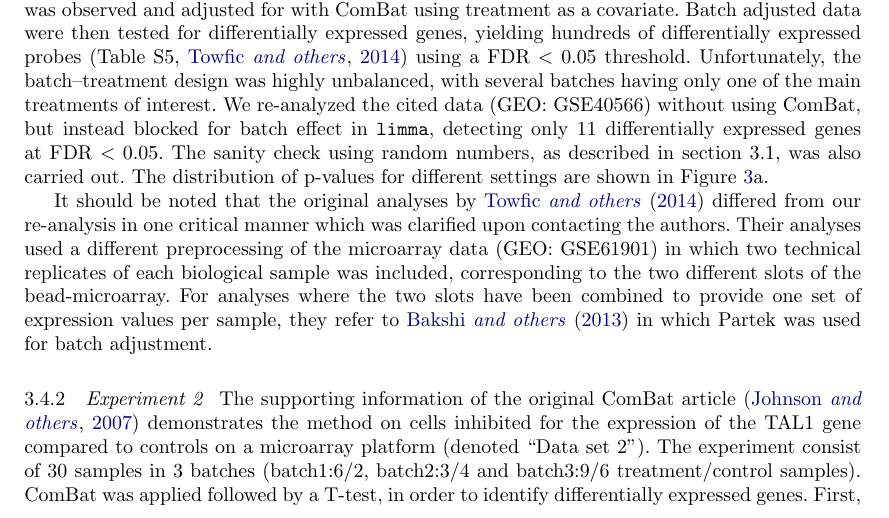
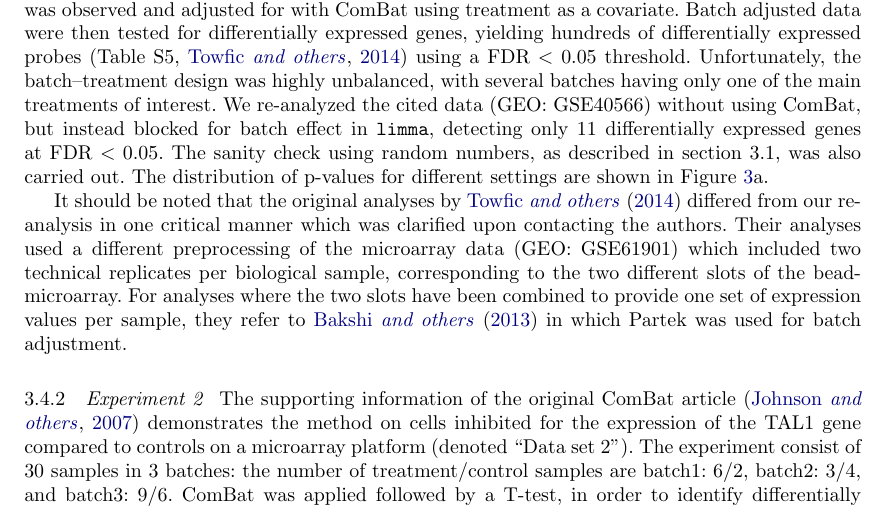
Before and after one commit to ous-uio-bioinfo-core/batch-adjust-warning-figures, a LaTeX document (tex/manuscript.tex): part of page 7 of 16, cut so that both start at the same text. Compiled offline with pdfLaTeX.

```diff
--- a/tex/manuscript.tex
+++ b/tex/manuscript.tex
@@ -266,11 +266,11 @@
 
 In an experiment described in \citet{Towfic2014}, the effect of glatiramer acetate (a medicine for multiple sclerosis) was compared to the effect of a generic drug. Cells were treated with glatiramer acetate (34 samples), the generic drug (11 samples), or one of 14 other treatments (64 samples), and mRNA expression was measured using microarrays. A batch effect correlating to the chip (Illumina WG-6\_V2, six samples per chip, 17 chips in total) was observed and adjusted for with ComBat using treatment as a covariate. Batch adjusted data were then tested for differentially expressed genes, yielding hundreds of differentially expressed probes (Table S5, \citealp{Towfic2014}) using a $\text{FDR}<0.05$ threshold. Unfortunately, the batch--treatment design was highly unbalanced, with several batches having only one of the main treatments of interest. We re-analyzed the cited data (GEO: GSE40566) without using ComBat, but instead blocked for batch effect in \texttt{limma}, detecting only 11 differentially expressed genes at $\text{FDR}<0.05$. The sanity check using random numbers, as described in section 3.1, was also carried out. The distribution of p-values for different settings are shown in Figure~\ref{fig:comparison}a.
 
-It should be noted that the original analyses by \citet{Towfic2014} differed from our re-analysis in one critical manner which was clarified upon contacting the authors. Their analyses used a different preprocessing of the microarray data (GEO: GSE61901) in which two technical replicates of each biological sample was included, corresponding to the two different slots of the bead-microarray. For analyses where the two slots have been combined to provide one set of expression values per sample, they refer to \citet{Bakshi2013} in which Partek was used for batch adjustment.
+It should be noted that the original analyses by \citet{Towfic2014} differed from our re-analysis in one critical manner which was clarified upon contacting the authors. Their analyses used a different preprocessing of the microarray data (GEO: GSE61901) which included two technical replicates per biological sample, corresponding to the two different slots of the bead-microarray. For analyses where the two slots have been combined to provide one set of expression values per sample, they refer to \citet{Bakshi2013} in which Partek was used for batch adjustment.
 
 \subsubsection{Experiment 2}
 
-The supporting information of the original ComBat article (\citealp{Johnson2007}) demonstrates the method on cells inhibited for the expression of the TAL1 gene compared to controls on a microarray platform (denoted ``Data set 2''). The experiment consist of 30 samples in 3 batches (batch1:6/2, batch2:3/4 and batch3:9/6 treatment/control samples). ComBat was applied followed by a T-test, in order to identify differentially expressed genes. First, we reproduced their analysis, including the adjustment by ComBat, but using \texttt{limma} instead of the T-test, resulting in 1003 probes ($q<0.05$).  Then, we analysed their data without batch adjustment in ComBat, but blocking for batch in \texttt{limma}, resulting in 377 probes ($q<0.05$). In addition, the sanity check using random numbers was performed. The distribution of P-values for different settings are shown in Figure~\ref{fig:comparison}b. In contrast to the results obtained for \citet{Towfic2014} (Figure~\ref{fig:comparison}a), the P-value distributions for the alternative analysis do not indicate a huge difference. Nevertheless, the P-values may still be somewhat deflated in the ComBat adjusted analysis.
+The supporting information of the original ComBat article (\citealp{Johnson2007}) demonstrates the method on cells inhibited for the expression of the TAL1 gene compared to controls on a microarray platform (denoted ``Data set 2''). The experiment consist of 30 samples in 3 batches: the number of treatment/control samples are batch1:~6/2, batch2:~3/4, and batch3:~9/6. ComBat was applied followed by a T-test, in order to identify differentially expressed genes. First, we reproduced their analysis, including the adjustment by ComBat, but using \texttt{limma} instead of the T-test, resulting in 1003 probes ($q<0.05$).  Then, we analysed their data without batch adjustment in ComBat, but blocking for batch in \texttt{limma}, resulting in 377 probes ($q<0.05$). In addition, the sanity check using random numbers was performed. The distribution of P-values for different settings are shown in Figure~\ref{fig:comparison}b. In contrast to the results obtained for \citet{Towfic2014} (Figure~\ref{fig:comparison}a), the P-value distributions for the alternative analysis do not indicate a huge difference. Nevertheless, the P-values may still be somewhat deflated in the ComBat adjusted analysis.
 
 
 \section{Discussion}
```
Also changed, not shown: tex/diff.pdf, tex/manuscript.pdf, 1 other file.
